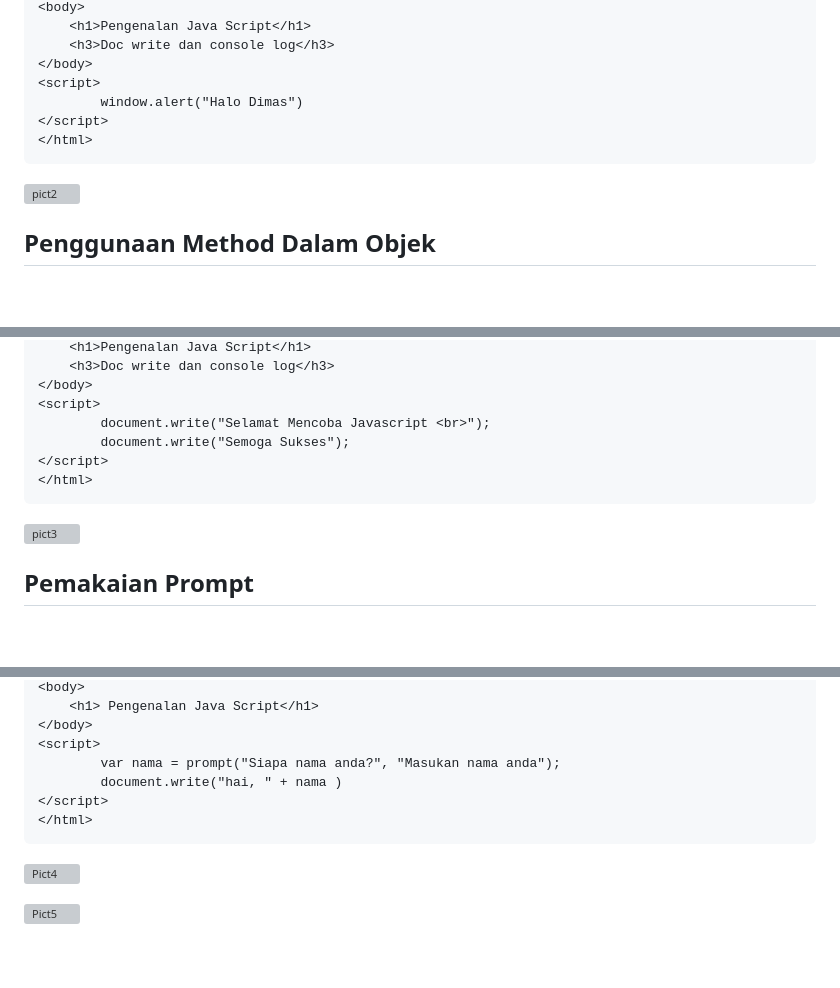
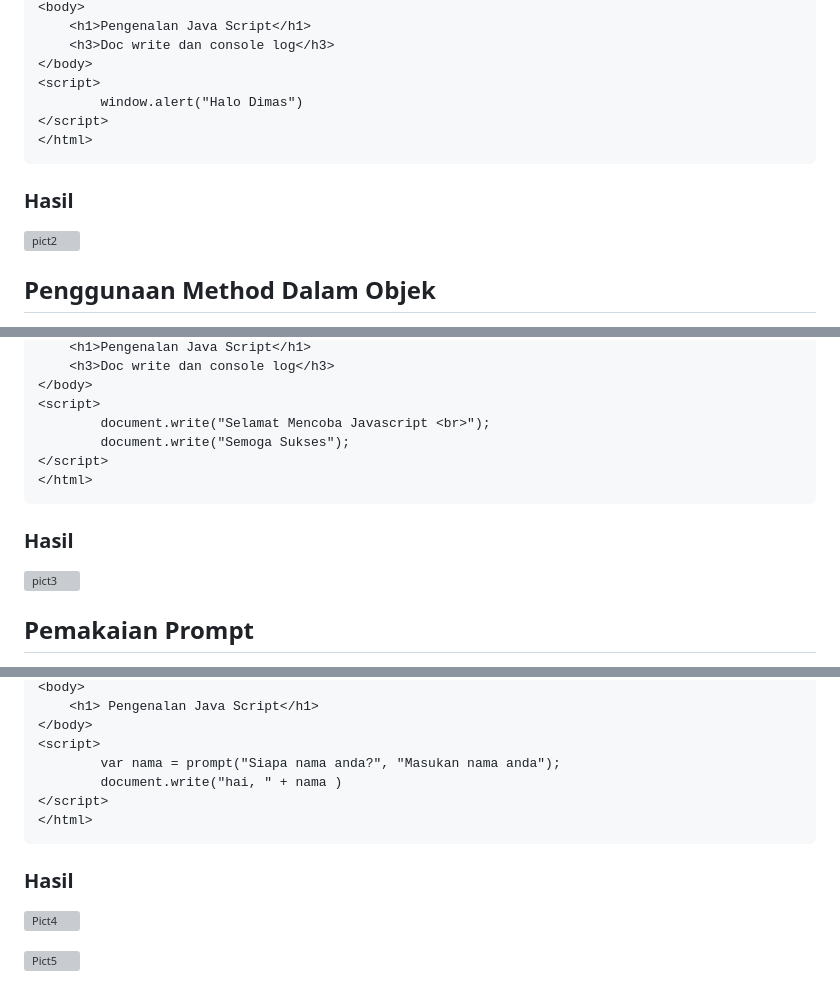
Before and after one commit to DimasF3009/Lab5web, a Markdown page: README.md, 3 parts joined by grey strips. Rendered like a GitHub page; blank space fills up the shorter version; grey boxes are pictures that could not be loaded.

````diff
--- a/README.md
+++ b/README.md
@@ -42,6 +43,7 @@
 </script>
 </html>
 ```
+### Hasil
 ![pict2](https://github.com/DimasF3009/Lab5web/assets/115356128/2bad3446-bdfb-4b92-af46-8635ebab830a)
 
 
@@ -64,6 +66,7 @@
 </script>
 </html>
 ```
+### Hasil
 ![pict3](https://github.com/DimasF3009/Lab5web/assets/115356128/a6aaf25f-809a-498f-86ce-ff50cf403374)
 
 
@@ -85,6 +88,7 @@
 </script>
 </html>
 ```
+### Hasil
 ![Pict4](https://github.com/DimasF3009/Lab5web/assets/115356128/6cfe1bd3-5fbf-4cd5-a8b3-246467641412)
 
 ![Pict5](https://github.com/DimasF3009/Lab5web/assets/115356128/39ecb4df-aeeb-4018-b655-b93536ef6ad5)
````
Also changed, not shown: other parts of README.md (+44 -0 lines).
